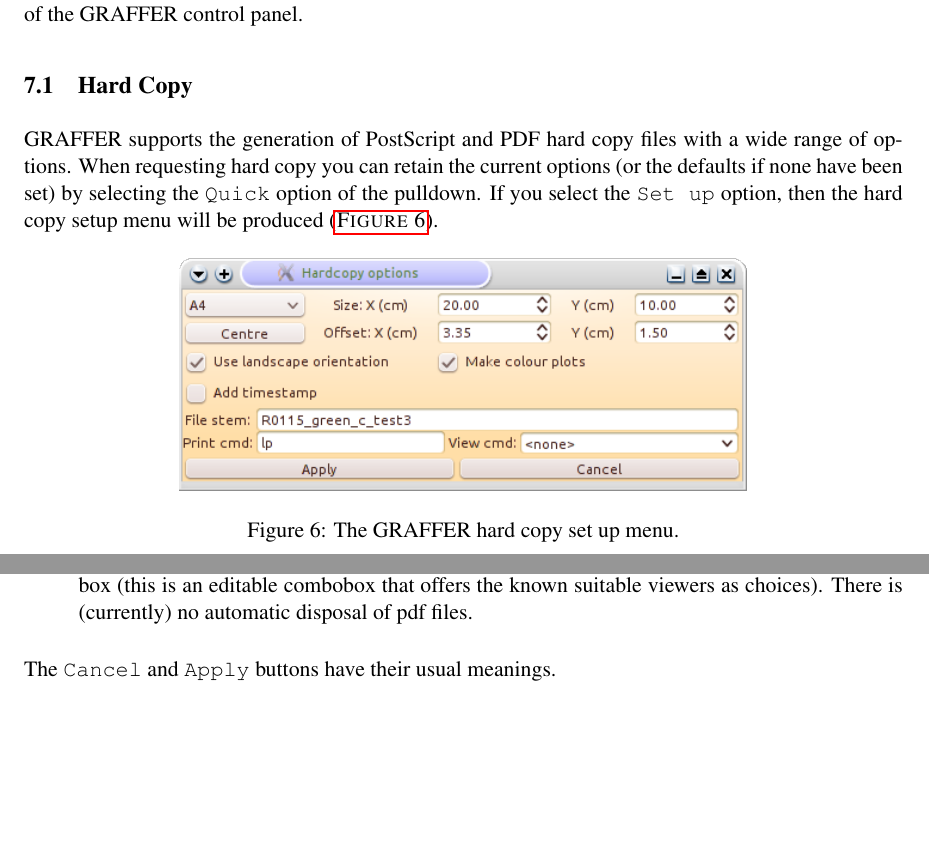
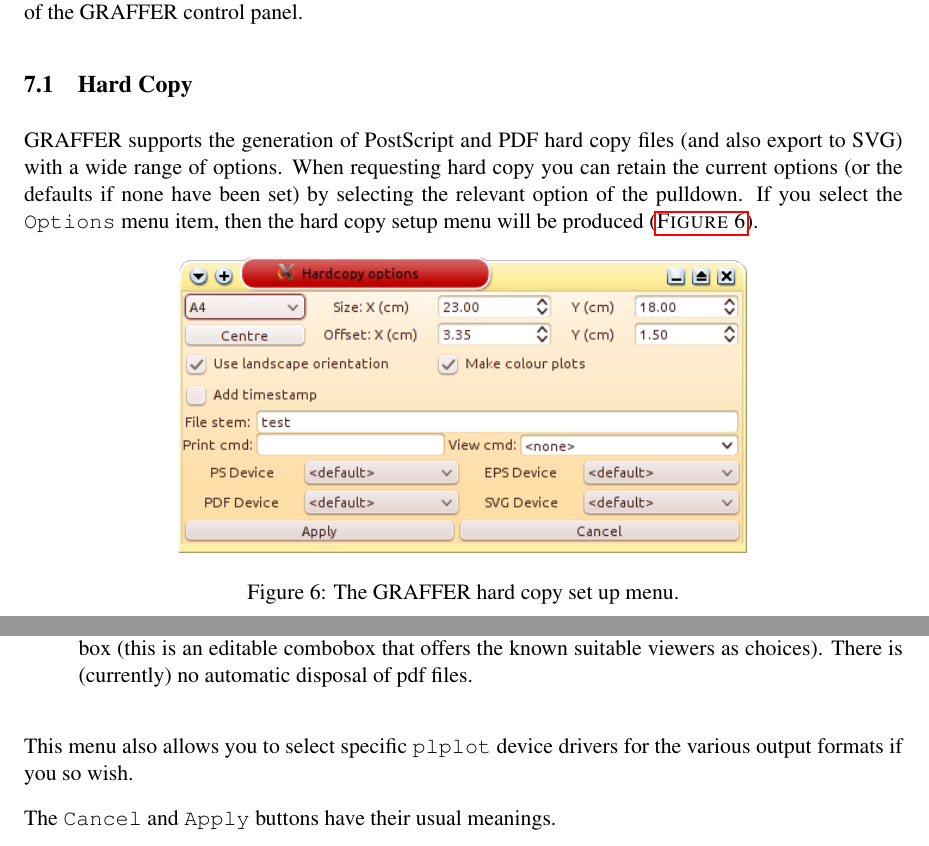
Before and after one commit to jtappin/graffer, a LaTeX document (Docs/Graffer.tex): two parts of pages 30 and 31 of 47, joined at a grey line, cut so that both start at the same text, the shorter picture padded with empty space. Compiled offline with pdfLaTeX.

Commit message:
Finish rearrangement of plot driver handling

```diff
--- a/Docs/Graffer.tex
+++ b/Docs/Graffer.tex
@@ -1387,12 +1387,12 @@
 
 \subsection{Hard Copy}
 
-GRAFFER supports the generation of PostScript and PDF hard copy files with a
-wide range of options. When requesting hard copy you can retain the
-current options (or the defaults if none have been set) by selecting
-the \texttt{Quick} option of the pulldown. If you select the
-\texttt{Set up} option, then the hard copy setup menu will be produced
-(\textsc{\autoref{hardcopy menu}}).
+GRAFFER supports the generation of PostScript and PDF hard copy files
+(and also export to SVG) with a wide range of options. When requesting
+hard copy you can retain the current options (or the defaults if none
+have been set) by selecting the relevant option of the
+pulldown. If you select the \texttt{Options} menu item, then the hard copy
+setup menu will be produced (\textsc{\autoref{hardcopy menu}}).
 
  \begin{figure}[htbp]
    \centering
@@ -1456,6 +1456,8 @@
  (currently) no automatic disposal of pdf files.
 \end{description}
 
+This menu also allows you to select specific \texttt{plplot} device
+drivers for the various output formats if you so wish.
 
 The \texttt{Cancel} and \texttt{Apply} buttons have their usual
 meanings.
```
Also changed, not shown: Docs/hardopts.png, 6 other files.
